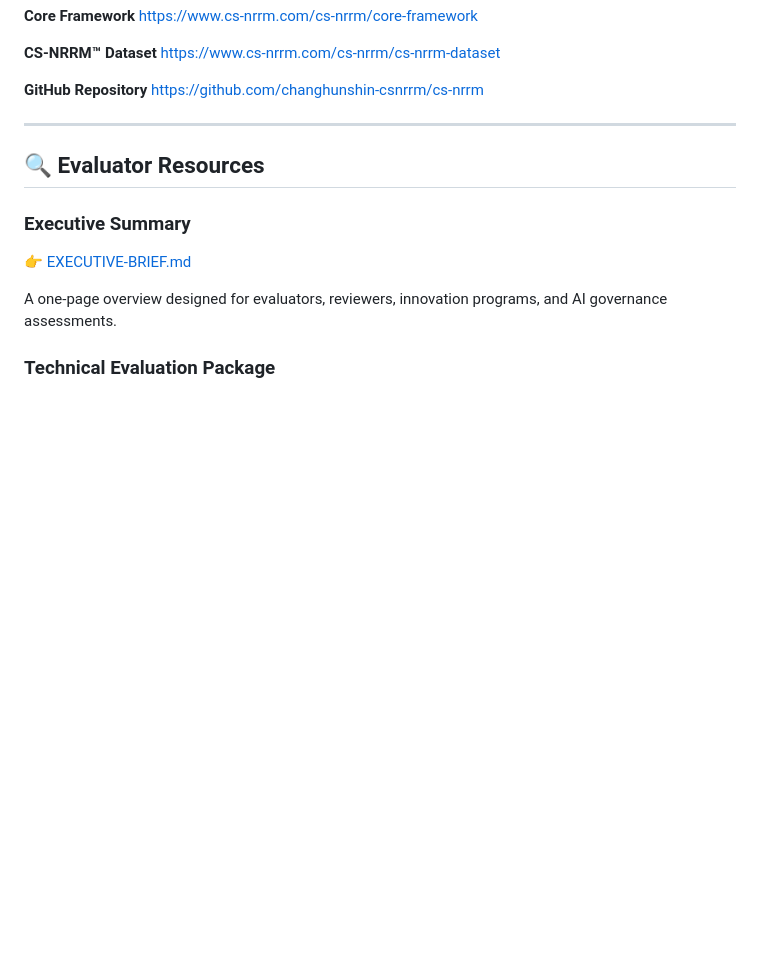
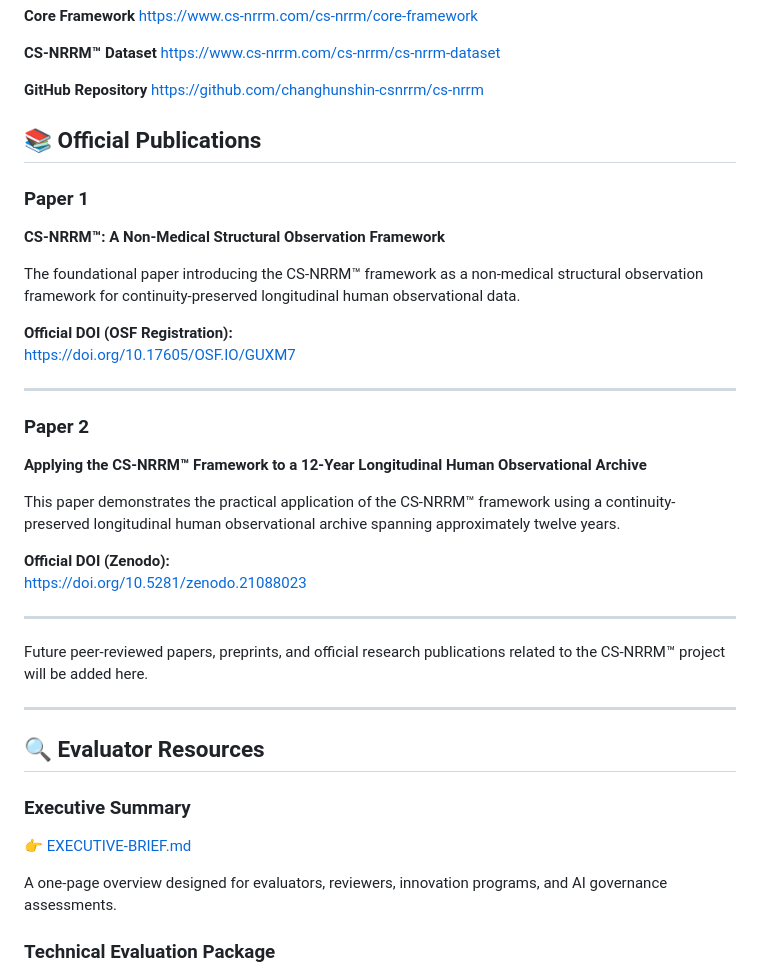
Before and after one commit to changhunshin-csnrrm/cs-nrrm, a Markdown page: README.md, the part around the change. Drawn GitHub-style; blank space fills up the shorter version.

Commit message:
Add Official Publications section for Paper 1 and Paper 2
Added official publications section with two papers and DOIs.

```diff
--- a/README.md
+++ b/README.md
@@ -87,6 +87,32 @@ https://www.cs-nrrm.com/cs-nrrm/cs-nrrm-dataset
 
 **GitHub Repository**
 https://github.com/changhunshin-csnrrm/cs-nrrm
+
+## 📚 Official Publications
+
+### Paper 1
+
+**CS-NRRM™: A Non-Medical Structural Observation Framework**
+
+The foundational paper introducing the CS-NRRM™ framework as a non-medical structural observation framework for continuity-preserved longitudinal human observational data.
+
+**Official DOI (OSF Registration):**
+https://doi.org/10.17605/OSF.IO/GUXM7
+
+---
+
+### Paper 2
+
+**Applying the CS-NRRM™ Framework to a 12-Year Longitudinal Human Observational Archive**
+
+This paper demonstrates the practical application of the CS-NRRM™ framework using a continuity-preserved longitudinal human observational archive spanning approximately twelve years.
+
+**Official DOI (Zenodo):**
+https://doi.org/10.5281/zenodo.21088023
+
+---
+
+Future peer-reviewed papers, preprints, and official research publications related to the CS-NRRM™ project will be added here.
 
 ---
 
```
